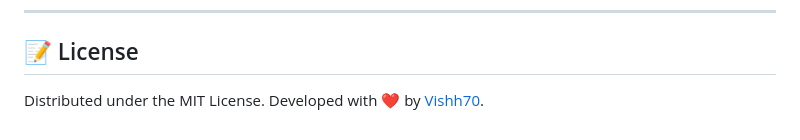
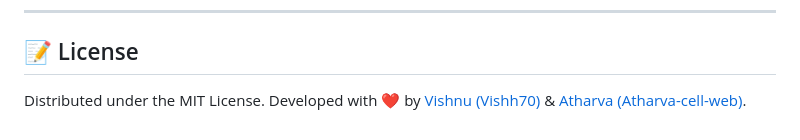
Before and after one commit to Vishh70/Self-Learning-AI-Intrusion-Detection-System-IDS-, a Markdown page: README.md, the part around the change. Drawn GitHub-style.

Commit message:
Update README: Added co-author credits (Vishnu & Atharva)

```diff
--- a/README.md
+++ b/README.md
@@ -135,4 +135,4 @@ Rigorously tested to ensure 100% accuracy and stability:
 ---
 
 ## 📝 License
-Distributed under the MIT License. Developed with ❤️ by [Vishh70](https://github.com/Vishh70).
+Distributed under the MIT License. Developed with ❤️ by [Vishnu (Vishh70)](https://github.com/Vishh70) & [Atharva (Atharva-cell-web)](https://github.com/Atharva-cell-web).
```
